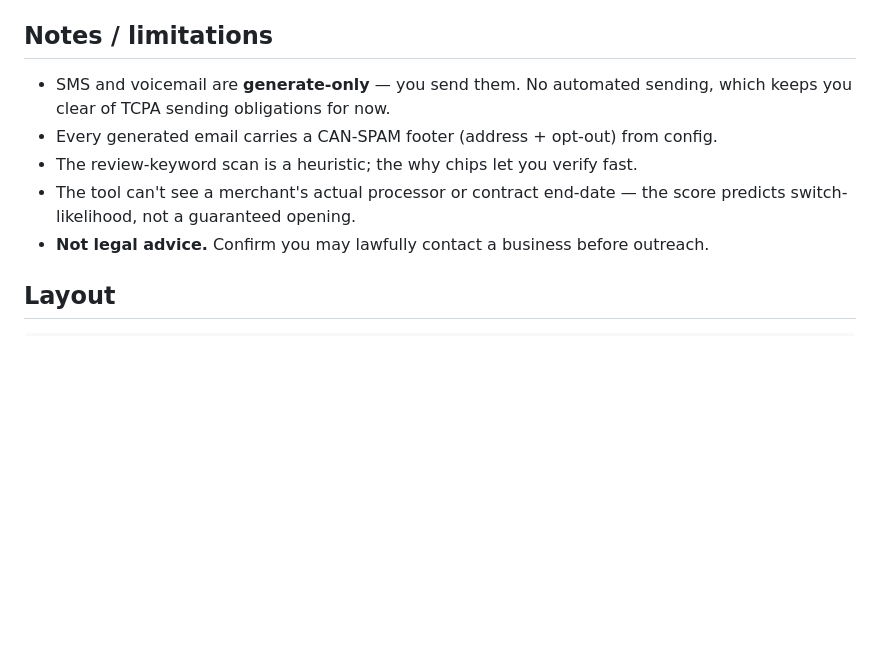
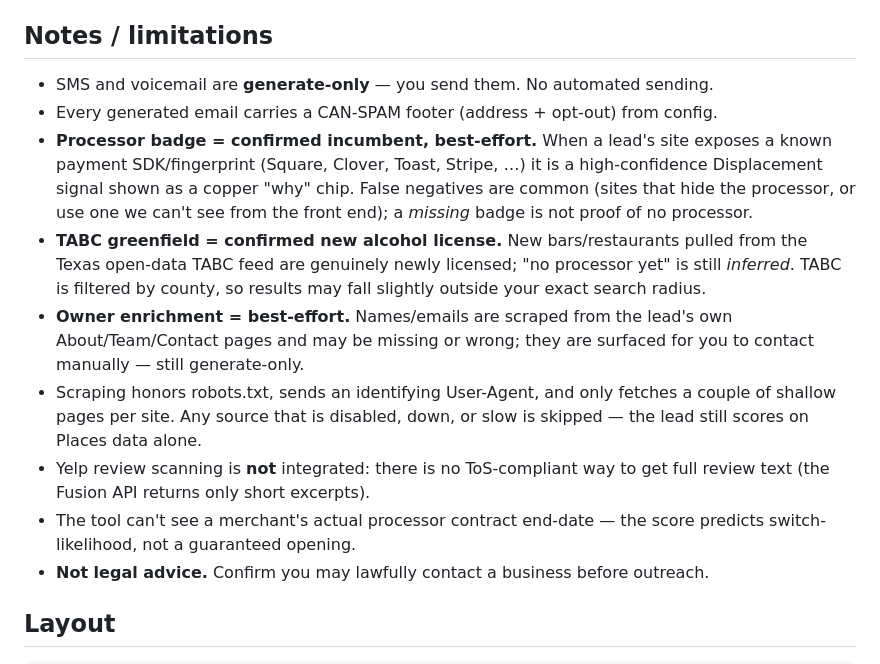
Before and after one commit to chandleros-bit/mpg-lead-generator, a Markdown page: README.md, the part around the change. Drawn GitHub-style; blank space fills up the shorter version.

Commit message:
docs: update Notes/limitations for v2 enrichment sources

```diff
--- a/README.md
+++ b/README.md
@@ -101,12 +101,27 @@ Buckets: Hot ≥ 70, Warm 40–69, Cold < 40. Tune all weights in `config.yaml`.
 
 ## Notes / limitations
 
-- SMS and voicemail are **generate-only** — you send them. No automated sending,
-  which keeps you clear of TCPA sending obligations for now.
+- SMS and voicemail are **generate-only** — you send them. No automated sending.
 - Every generated email carries a CAN-SPAM footer (address + opt-out) from config.
-- The review-keyword scan is a heuristic; the why chips let you verify fast.
-- The tool can't see a merchant's actual processor or contract end-date — the
-  score predicts switch-likelihood, not a guaranteed opening.
+- **Processor badge = confirmed incumbent, best-effort.** When a lead's site
+  exposes a known payment SDK/fingerprint (Square, Clover, Toast, Stripe, …) it is
+  a high-confidence Displacement signal shown as a copper "why" chip. False
+  negatives are common (sites that hide the processor, or use one we can't see
+  from the front end); a *missing* badge is not proof of no processor.
+- **TABC greenfield = confirmed new alcohol license.** New bars/restaurants pulled
+  from the Texas open-data TABC feed are genuinely newly licensed; "no processor
+  yet" is still *inferred*. TABC is filtered by county, so results may fall
+  slightly outside your exact search radius.
+- **Owner enrichment = best-effort.** Names/emails are scraped from the lead's own
+  About/Team/Contact pages and may be missing or wrong; they are surfaced for you
+  to contact manually — still generate-only.
+- Scraping honors robots.txt, sends an identifying User-Agent, and only fetches a
+  couple of shallow pages per site. Any source that is disabled, down, or slow is
+  skipped — the lead still scores on Places data alone.
+- Yelp review scanning is **not** integrated: there is no ToS-compliant way to get
+  full review text (the Fusion API returns only short excerpts).
+- The tool can't see a merchant's actual processor contract end-date — the score
+  predicts switch-likelihood, not a guaranteed opening.
 - **Not legal advice.** Confirm you may lawfully contact a business before outreach.
 
 ## Layout
```
